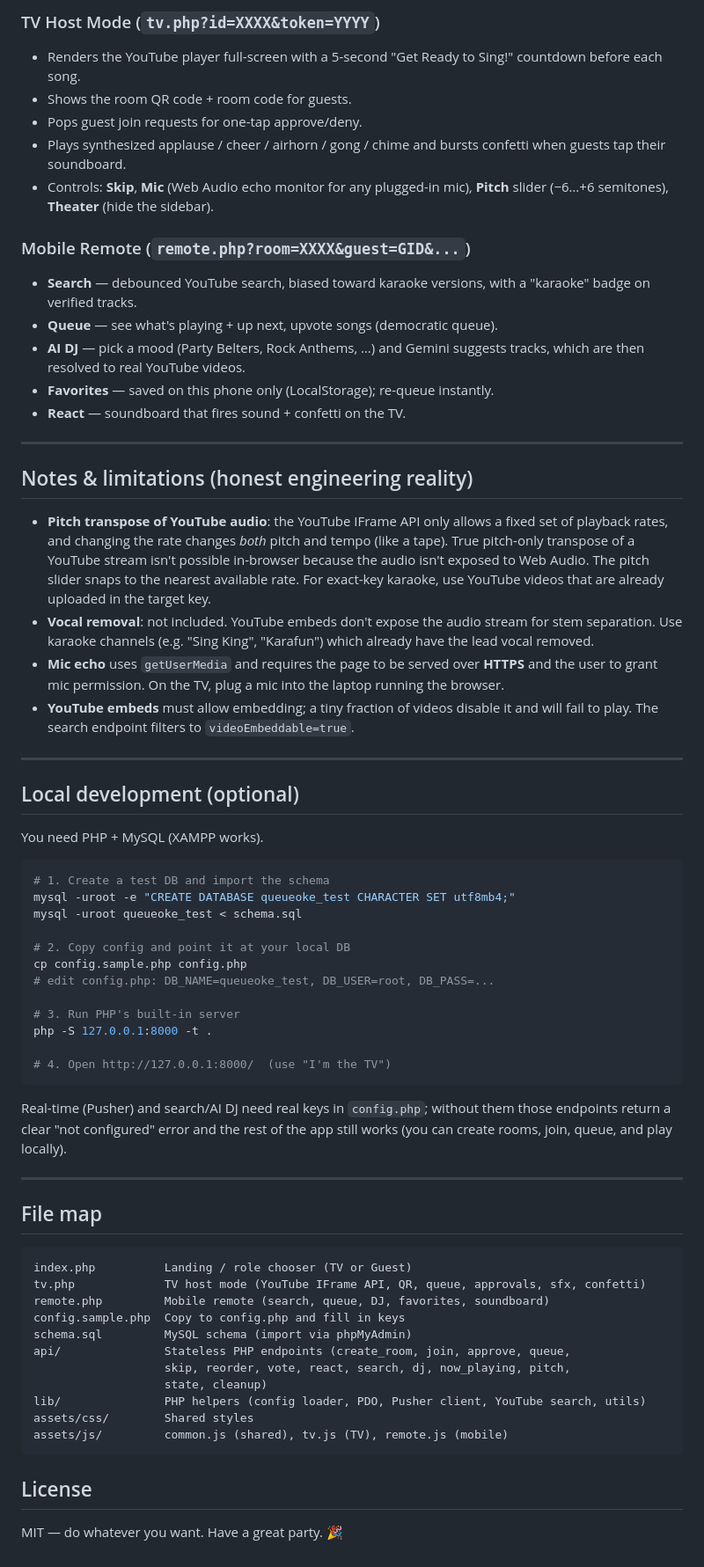
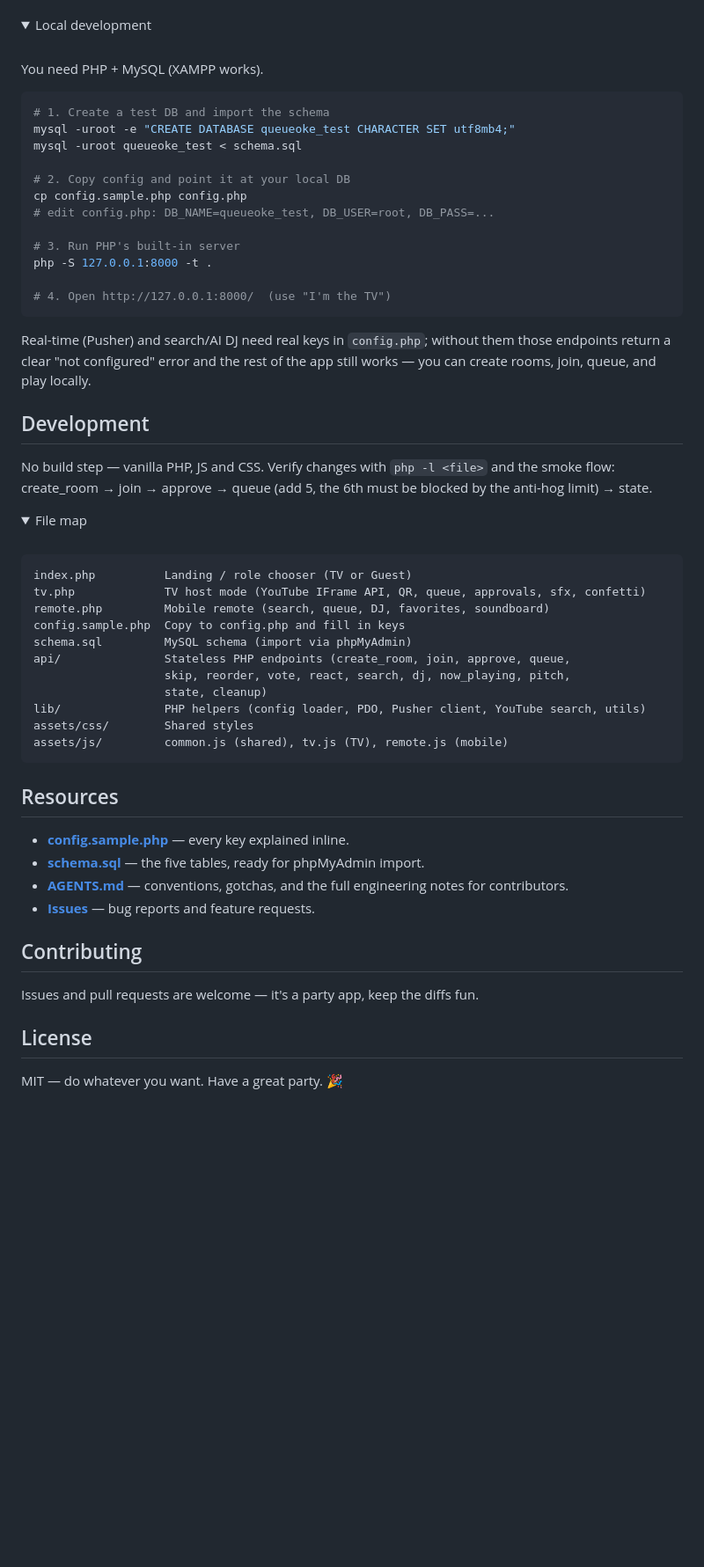
Before and after one commit to debugged-me/Queueoke, a Markdown page: README.md, the part around one of its changes. Shown at 88% size. Drawn GitHub-style; folded sections open; blank space fills up the shorter version.

````diff
--- a/README.md
+++ b/README.md
@@ -108,45 +132,6 @@ expired rows, add a cron job in cPanel → **Cron Jobs**:
 
-### TV Host Mode (`tv.php?id=XXXX&token=YYYY`)
-- Renders the YouTube player full-screen with a 5-second "Get Ready to Sing!"
-  countdown before each song.
-- Shows the room QR code + room code for guests.
-- Pops guest join requests for one-tap approve/deny.
-- Plays synthesized applause / cheer / airhorn / gong / chime and bursts
-  confetti when guests tap their soundboard.
-- Controls: **Skip**, **Mic** (Web Audio echo monitor for any plugged-in
-  mic), **Pitch** slider (−6…+6 semitones), **Theater** (hide the sidebar).
-
-### Mobile Remote (`remote.php?room=XXXX&guest=GID&...`)
-- **Search** — debounced YouTube search, biased toward karaoke versions, with
-  a "karaoke" badge on verified tracks.
-- **Queue** — see what's playing + up next, upvote songs (democratic queue).
-- **AI DJ** — pick a mood (Party Belters, Rock Anthems, …) and Gemini
-  suggests tracks, which are then resolved to real YouTube videos.
-- **Favorites** — saved on this phone only (LocalStorage); re-queue instantly.
-- **React** — soundboard that fires sound + confetti on the TV.
-
----
-
-## Notes & limitations (honest engineering reality)
-
-- **Pitch transpose of YouTube audio**: the YouTube IFrame API only allows a
-  fixed set of playback rates, and changing the rate changes *both* pitch and
-  tempo (like a tape). True pitch-only transpose of a YouTube stream isn't
-  possible in-browser because the audio isn't exposed to Web Audio. The
-  pitch slider snaps to the nearest available rate. For exact-key karaoke,
-  use YouTube videos that are already uploaded in the target key.
-- **Vocal removal**: not included. YouTube embeds don't expose the audio
-  stream for stem separation. Use karaoke channels (e.g. "Sing King",
-  "Karafun") which already have the lead vocal removed.
-- **Mic echo** uses `getUserMedia` and requires the page to be served over
-  **HTTPS** and the user to grant mic permission. On the TV, plug a mic into
-  the laptop running the browser.
-- **YouTube embeds** must allow embedding; a tiny fraction of videos disable
-  it and will fail to play. The search endpoint filters to `videoEmbeddable=true`.
-
----
-
-## Local development (optional)
+<details>
+<summary>Local development</summary> <br />
 
 You need PHP + MySQL (XAMPP works).
 
@@ -164,15 +149,19 @@ php -S 127.0.0.1:8000 -t .
 
 # 4. Open http://127.0.0.1:8000/  (use "I'm the TV")
 ```
-Real-time (Pusher) and search/AI DJ need real keys in `config.php`; without
-them those endpoints return a clear "not configured" error and the rest of the
-app still works (you can create rooms, join, queue, and play locally).
 
----
+Real-time (Pusher) and search/AI DJ need real keys in `config.php`; without them those endpoints return a clear "not configured" error and the rest of the app still works — you can create rooms, join, queue, and play locally.
 
-## File map
+</details>
 
-```
+## Development
+
+No build step — vanilla PHP, JS and CSS. Verify changes with `php -l <file>` and the smoke flow: create_room → join → approve → queue (add 5, the 6th must be blocked by the anti-hog limit) → state.
+
+<details>
+<summary>File map</summary> <br />
+
+```text
 index.php          Landing / role chooser (TV or Guest)
 tv.php             TV host mode (YouTube IFrame API, QR, queue, approvals, sfx, confetti)
 remote.php         Mobile remote (search, queue, DJ, favorites, soundboard)
@@ -186,5 +175,19 @@ assets/css/        Shared styles
 assets/js/         common.js (shared), tv.js (TV), remote.js (mobile)
 ```
 
+</details>
+
+## Resources
+
+- **[config.sample.php](config.sample.php)** — every key explained inline.
+- **[schema.sql](schema.sql)** — the five tables, ready for phpMyAdmin import.
+- **[AGENTS.md](AGENTS.md)** — conventions, gotchas, and the full engineering notes for contributors.
+- **[Issues](https://github.com/debugged-me/Queueoke/issues)** — bug reports and feature requests.
+
+## Contributing
+
+Issues and pull requests are welcome — it's a party app, keep the diffs fun.
+
 ## License
+
 MIT — do whatever you want. Have a great party. 🎉
````
Also changed, not shown: other parts of README.md (+97 -73 lines).
